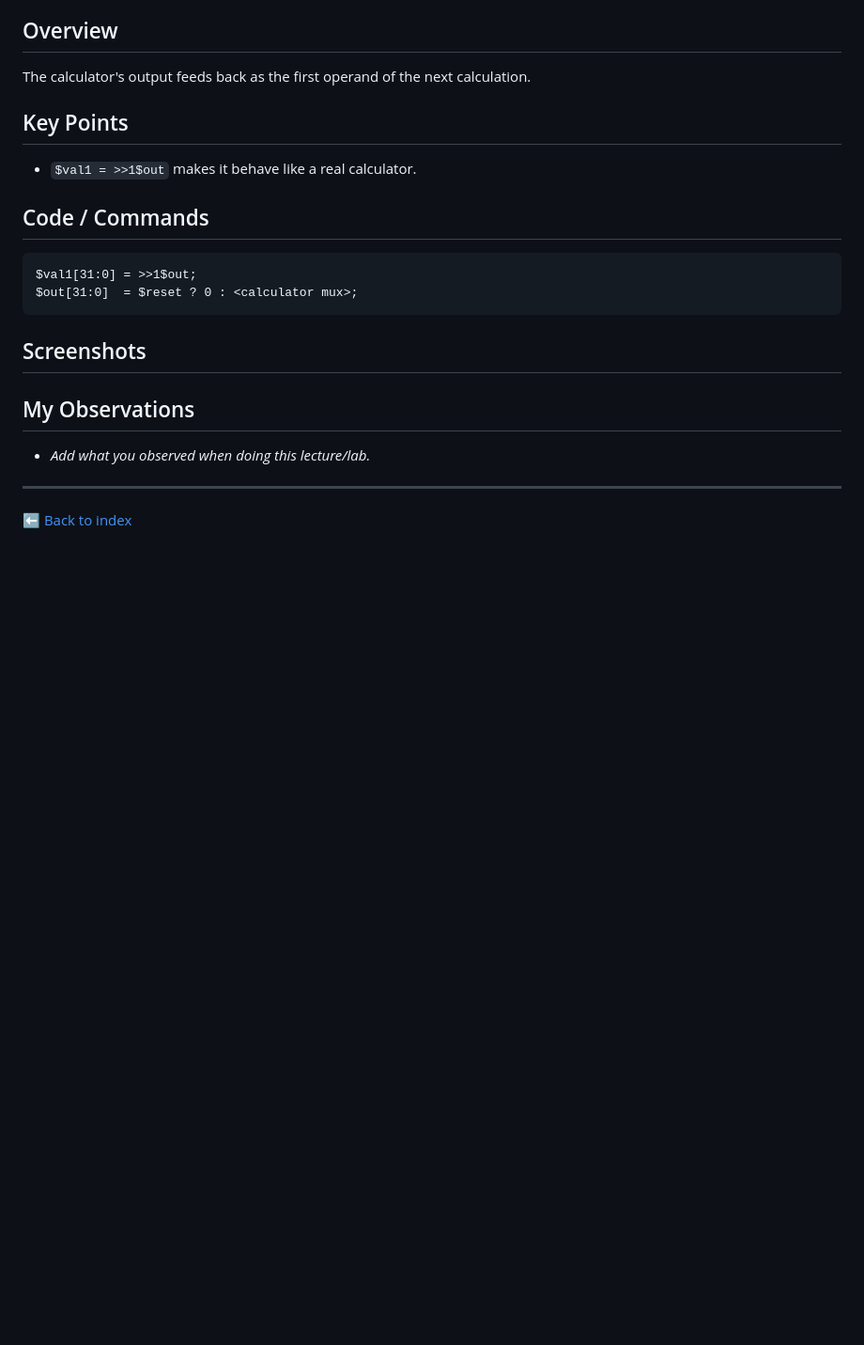
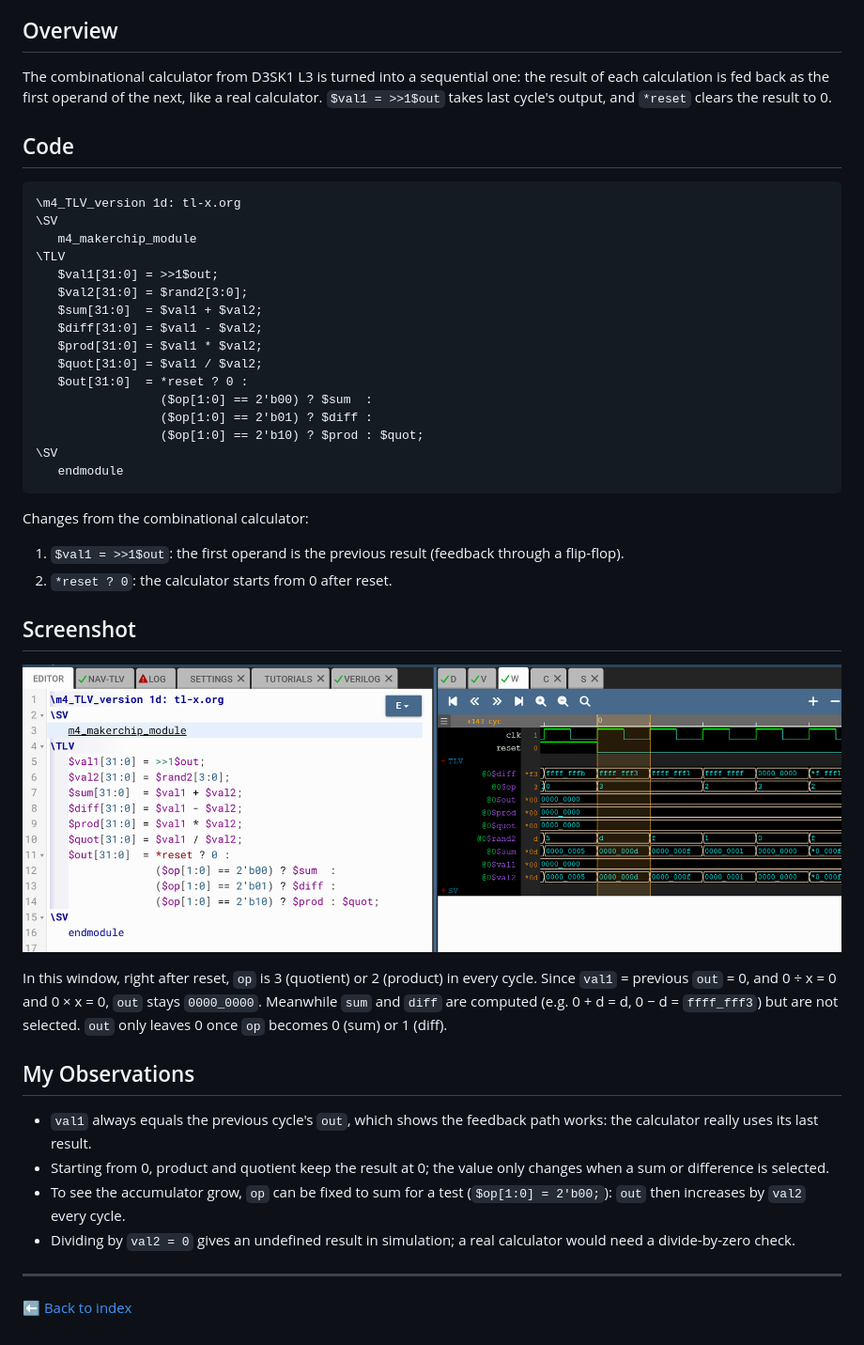
Before and after one commit to tinisusanphd2025-eng/Tini_RISCV_myth, a Markdown page: day3/22-RV_D3SK2_L2_Sequential_Calculator_Lab.md, the part around the change. Shown at 94% size. Rendered like a GitHub page; pictures changed too: day3/images/lec22_seq_calculator.png (added); blank space fills up the shorter version.

Commit message:
D3SK2 L2: add sequential calculator code, screenshot and observations
Co-Authored-By: Claude Opus 5.5 <noreply@anthropic.com>
Claude-Session: https://claude.ai/code/session_01UBMH46hSLoQx6VXhg3c9Uq

````diff
--- a/day3/22-RV_D3SK2_L2_Sequential_Calculator_Lab.md
+++ b/day3/22-RV_D3SK2_L2_Sequential_Calculator_Lab.md
@@ -5,27 +5,49 @@
 
 ## Overview
 
-The calculator's output feeds back as the first operand of the next calculation.
+The combinational calculator from D3SK1 L3 is turned into a sequential one: the result of each calculation is fed back as the first operand of the next, like a real calculator. `$val1 = >>1$out` takes last cycle's output, and `*reset` clears the result to 0.
 
-## Key Points
-
-- `$val1 = >>1$out` makes it behave like a real calculator.
-
-## Code / Commands
+## Code
 
 ```tlv
-$val1[31:0] = >>1$out;
-$out[31:0]  = $reset ? 0 : <calculator mux>;
+\m4_TLV_version 1d: tl-x.org
+\SV
+   m4_makerchip_module
+\TLV
+   $val1[31:0] = >>1$out;
+   $val2[31:0] = $rand2[3:0];
+   $sum[31:0]  = $val1 + $val2;
+   $diff[31:0] = $val1 - $val2;
+   $prod[31:0] = $val1 * $val2;
+   $quot[31:0] = $val1 / $val2;
+   $out[31:0]  = *reset ? 0 :
+                 ($op[1:0] == 2'b00) ? $sum  :
+                 ($op[1:0] == 2'b01) ? $diff :
+                 ($op[1:0] == 2'b10) ? $prod : $quot;
+\SV
+   endmodule
 ```
 
-## Screenshots
+Changes from the combinational calculator:
 
-<!-- Save your screenshot as day3/images/lec22_screenshot.png and remove the comment markers: -->
-<!-- ![Sequential Calculator Lab](images/lec22_screenshot.png) -->
+1. `$val1 = >>1$out`: the first operand is the previous result (feedback through a flip-flop).
+2. `*reset ? 0`: the calculator starts from 0 after reset.
+
+## Screenshot
+
+![Sequential calculator in Makerchip](images/lec22_seq_calculator.png)
+
+In this window, right after reset, `op` is 3 (quotient) or 2 (product) in every cycle. Since `val1` = previous `out` = 0, and 0 ÷ x = 0 and 0 × x = 0, `out` stays `0000_0000`. Meanwhile `sum` and `diff` are computed (e.g. 0 + d = d, 0 − d = `ffff_fff3`) but are not selected. `out` only leaves 0 once `op` becomes 0 (sum) or 1 (diff).
+
+<!-- Screenshot with out changing: save as day3/images/lec22_seq_calculator_running.png and remove the comment markers -->
+<!-- ![Sequential calculator running](images/lec22_seq_calculator_running.png) -->
 
 ## My Observations
 
-- _Add what you observed when doing this lecture/lab._
+- `val1` always equals the previous cycle's `out`, which shows the feedback path works: the calculator really uses its last result.
+- Starting from 0, product and quotient keep the result at 0; the value only changes when a sum or difference is selected.
+- To see the accumulator grow, `op` can be fixed to sum for a test (`$op[1:0] = 2'b00;`): `out` then increases by `val2` every cycle.
+- Dividing by `val2 = 0` gives an undefined result in simulation; a real calculator would need a divide-by-zero check.
 
 ---
 
````
